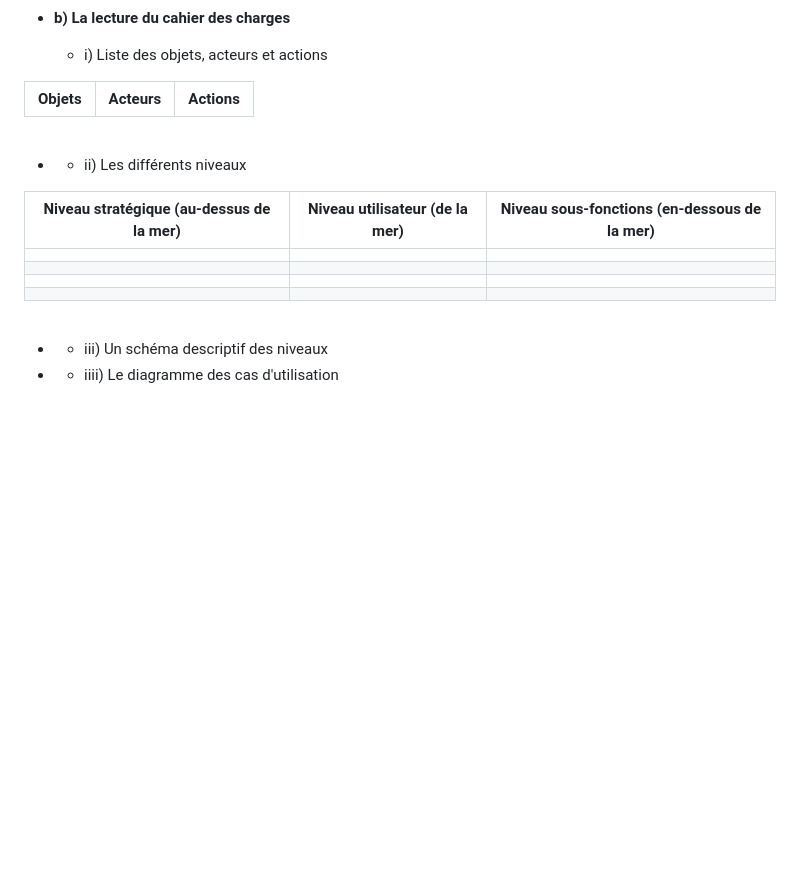
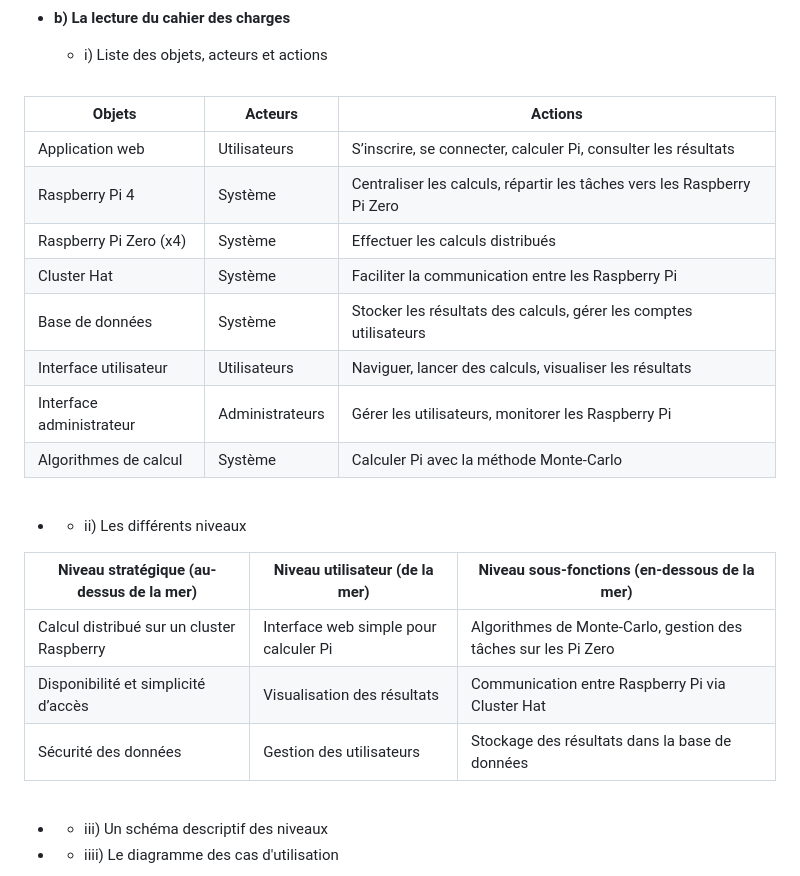
Before and after one commit to octogenarian78/SAE-S5, a Markdown page: docs/recueil_besoin.md, the part around one of its changes. Drawn GitHub-style; blank space fills up the shorter version.

```diff
--- a/docs/recueil_besoin.md
+++ b/docs/recueil_besoin.md
@@ -82,9 +82,17 @@ La portée de l'utilisation de l'application s'arrête au réseau internet de l'
 
 </colgroup>
 <tr>
-    <th>Objets</th>
-    <th>Acteurs</th>
-    <th>Actions</th>
+
+| **Objets**             | **Acteurs**                    | **Actions**                                                                |
+|-------------------------|-------------------------------|----------------------------------------------------------------------------|
+| Application web         | Utilisateurs                  | S’inscrire, se connecter, calculer Pi, consulter les résultats             |
+| Raspberry Pi 4          | Système                       | Centraliser les calculs, répartir les tâches vers les Raspberry Pi Zero    |
+| Raspberry Pi Zero (x4)  | Système                       | Effectuer les calculs distribués                                           |
+| Cluster Hat             | Système                       | Faciliter la communication entre les Raspberry Pi                          |
+| Base de données         | Système                       | Stocker les résultats des calculs, gérer les comptes utilisateurs          |
+| Interface utilisateur   | Utilisateurs                  | Naviguer, lancer des calculs, visualiser les résultats                     |
+| Interface administrateur| Administrateurs               | Gérer les utilisateurs, monitorer les Raspberry Pi                         |
+| Algorithmes de calcul   | Système                       | Calculer Pi avec la méthode Monte-Carlo                                    |
 </tr>
 
 </table>
@@ -94,11 +102,10 @@ La portée de l'utilisation de l'application s'arrête au réseau internet de l'
 
 
 | Niveau stratégique (au-dessus de la mer) | Niveau utilisateur (de la mer) | Niveau sous-fonctions (en-dessous de la mer) |
-|------------------------------------------|--------------------------------|----------------------------------------------|
-|                                          |                                |                                              |
-|                                          |                                |                                              |
-|                                          |                                |                                              |
-|                                          |                                |                                              |
+|-------------------------------------------|---------------------------------------|----------------------------------------------|
+| Calcul distribué sur un cluster Raspberry | Interface web simple pour calculer Pi | Algorithmes de Monte-Carlo, gestion des tâches sur les Pi Zero |
+| Disponibilité et simplicité d’accès | Visualisation des résultats | Communication entre Raspberry Pi via Cluster Hat |
+| Sécurité des données | Gestion des utilisateurs | Stockage des résultats dans la base de données |
 
 
 <br>
```
Also changed, not shown: other parts of docs/recueil_besoin.md (+58 -3 lines).
